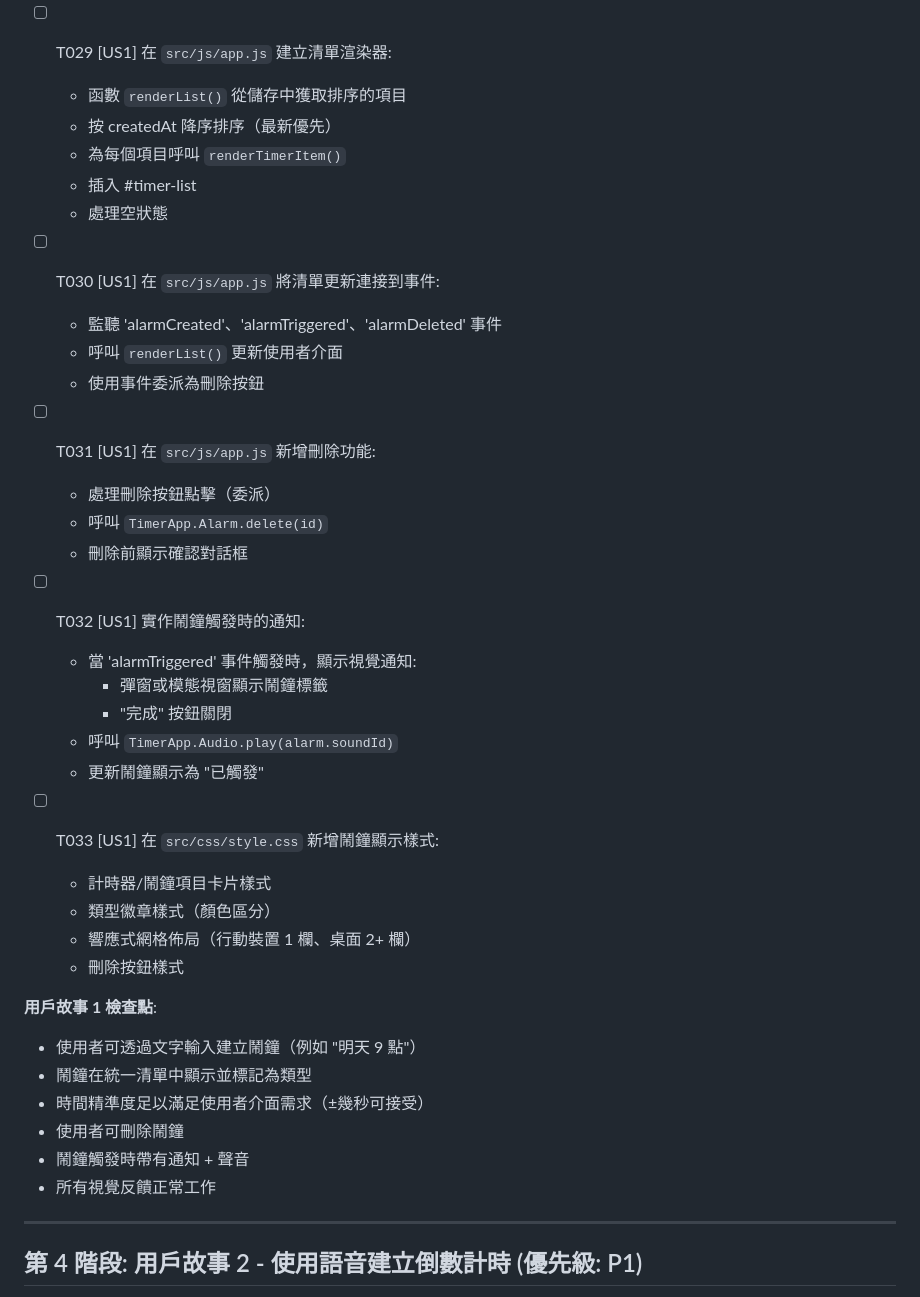
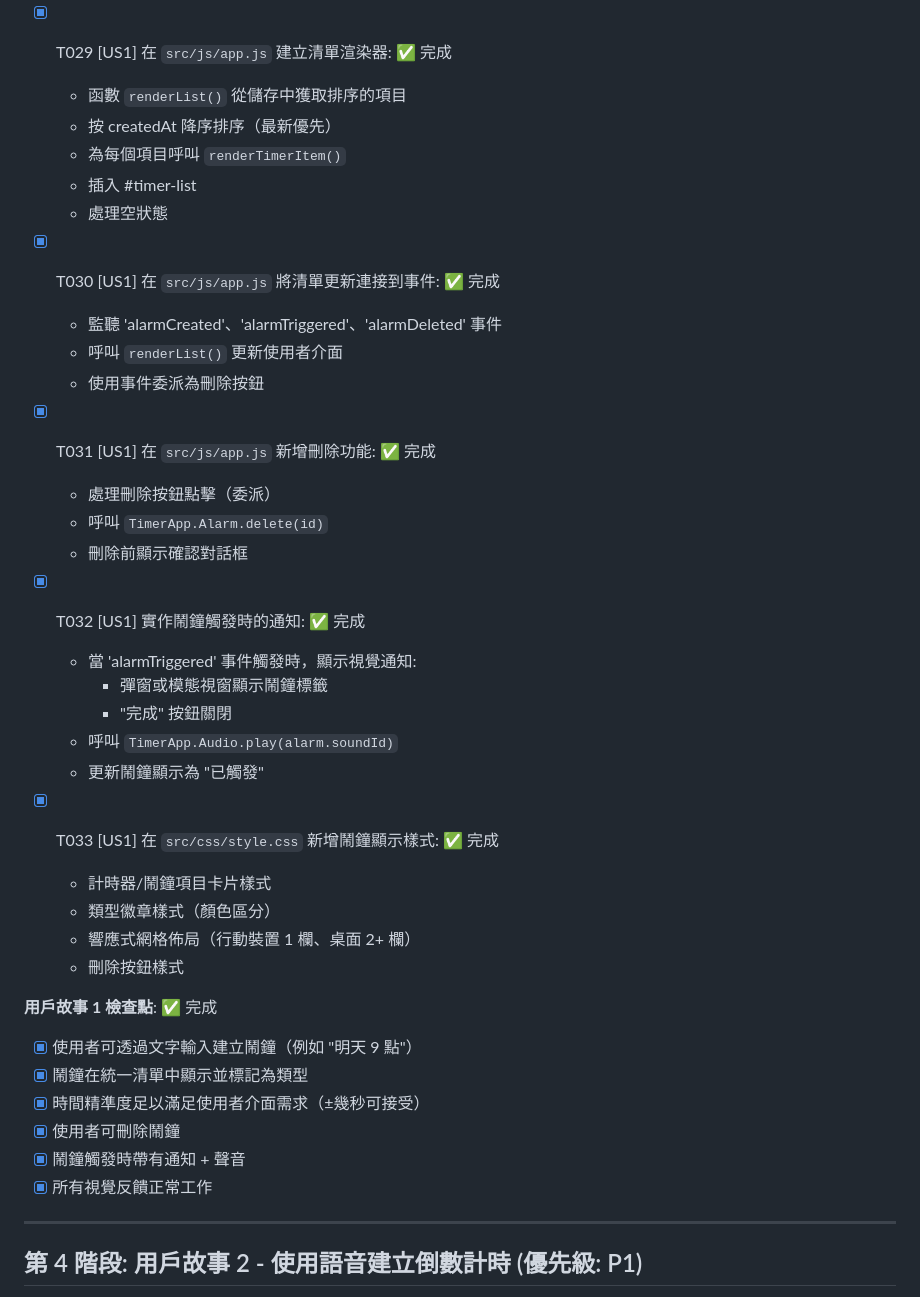
Before and after one commit to ai-ky/AI_playground, a Markdown page: specs/001-time-management/tasks.md, the part around one of its changes. Drawn GitHub-style.

Commit message:
更新 tasks.md: 第 3 階段所有任務標記為完成
- T020-T022: 測試任務標記 [x]
- T023-T033: 實作任務標記 [x]
- 用戶故事 1 檢查點標記 [x]
- 添加完成標記 ✅

```diff
--- a/specs/001-time-management/tasks.md
+++ b/specs/001-time-management/tasks.md
@@ -196,43 +196,43 @@
   - 顯示標籤、剩餘/觸發時間
   - 包含刪除按鈕
 
-- [ ] T029 [US1] 在 `src/js/app.js` 建立清單渲染器:
+- [x] T029 [US1] 在 `src/js/app.js` 建立清單渲染器: ✅ 完成
   - 函數 `renderList()` 從儲存中獲取排序的項目
   - 按 createdAt 降序排序（最新優先）
   - 為每個項目呼叫 `renderTimerItem()`
   - 插入 #timer-list
   - 處理空狀態
 
-- [ ] T030 [US1] 在 `src/js/app.js` 將清單更新連接到事件:
+- [x] T030 [US1] 在 `src/js/app.js` 將清單更新連接到事件: ✅ 完成
   - 監聽 'alarmCreated'、'alarmTriggered'、'alarmDeleted' 事件
   - 呼叫 `renderList()` 更新使用者介面
   - 使用事件委派為刪除按鈕
 
-- [ ] T031 [US1] 在 `src/js/app.js` 新增刪除功能:
+- [x] T031 [US1] 在 `src/js/app.js` 新增刪除功能: ✅ 完成
   - 處理刪除按鈕點擊（委派）
   - 呼叫 `TimerApp.Alarm.delete(id)`
   - 刪除前顯示確認對話框
 
-- [ ] T032 [US1] 實作鬧鐘觸發時的通知:
+- [x] T032 [US1] 實作鬧鐘觸發時的通知: ✅ 完成
   - 當 'alarmTriggered' 事件觸發時，顯示視覺通知:
     - 彈窗或模態視窗顯示鬧鐘標籤
     - "完成" 按鈕關閉
   - 呼叫 `TimerApp.Audio.play(alarm.soundId)`
   - 更新鬧鐘顯示為 "已觸發"
 
-- [ ] T033 [US1] 在 `src/css/style.css` 新增鬧鐘顯示樣式:
+- [x] T033 [US1] 在 `src/css/style.css` 新增鬧鐘顯示樣式: ✅ 完成
   - 計時器/鬧鐘項目卡片樣式
   - 類型徽章樣式（顏色區分）
   - 響應式網格佈局（行動裝置 1 欄、桌面 2+ 欄）
   - 刪除按鈕樣式
 
-**用戶故事 1 檢查點**:
-- 使用者可透過文字輸入建立鬧鐘（例如 "明天 9 點"）
-- 鬧鐘在統一清單中顯示並標記為類型
-- 時間精準度足以滿足使用者介面需求（±幾秒可接受）
-- 使用者可刪除鬧鐘
-- 鬧鐘觸發時帶有通知 + 聲音
-- 所有視覺反饋正常工作
+**用戶故事 1 檢查點**: ✅ 完成
+- [x] 使用者可透過文字輸入建立鬧鐘（例如 "明天 9 點"）
+- [x] 鬧鐘在統一清單中顯示並標記為類型
+- [x] 時間精準度足以滿足使用者介面需求（±幾秒可接受）
+- [x] 使用者可刪除鬧鐘
+- [x] 鬧鐘觸發時帶有通知 + 聲音
+- [x] 所有視覺反饋正常工作
 
 ---
 
```
Also changed, not shown: other parts of specs/001-time-management/tasks.md (+9 -9 lines).
